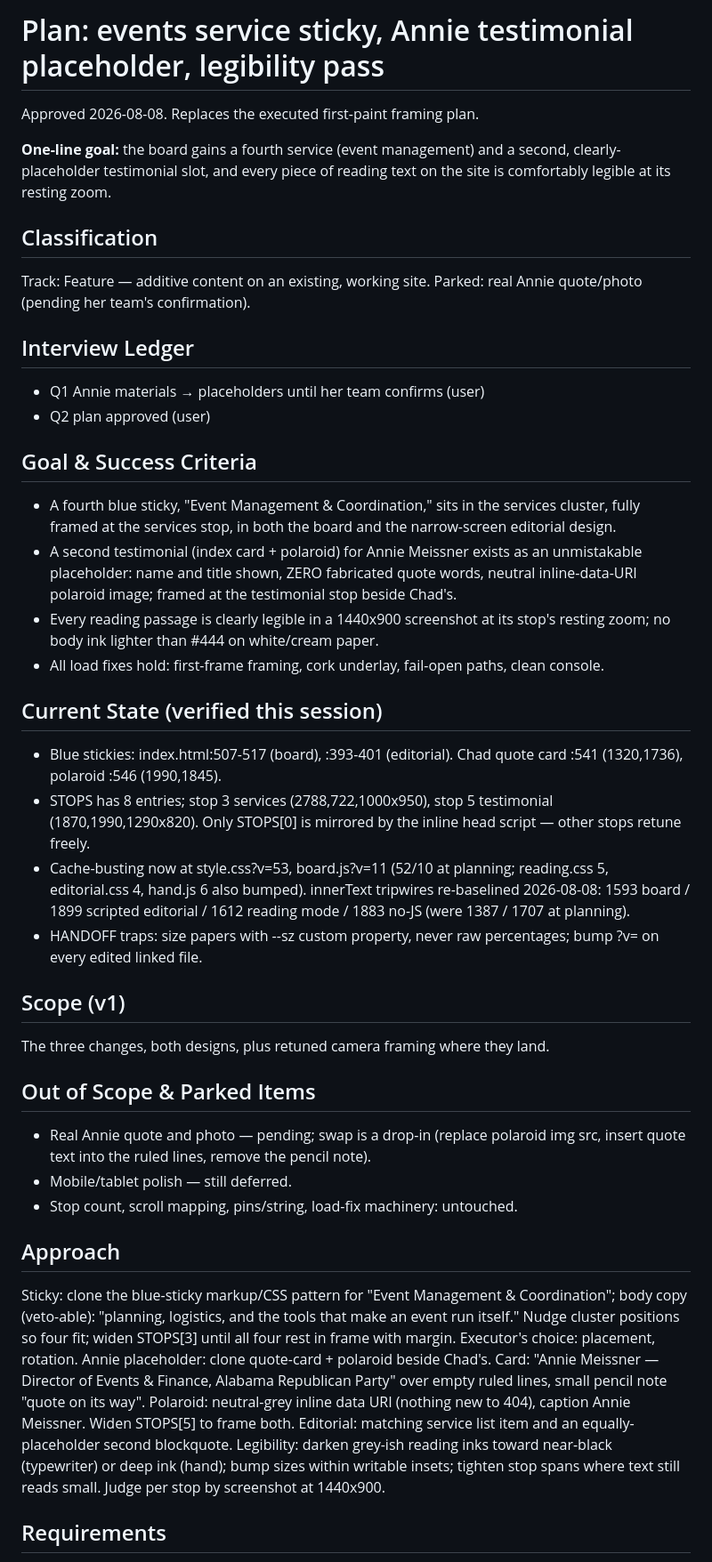
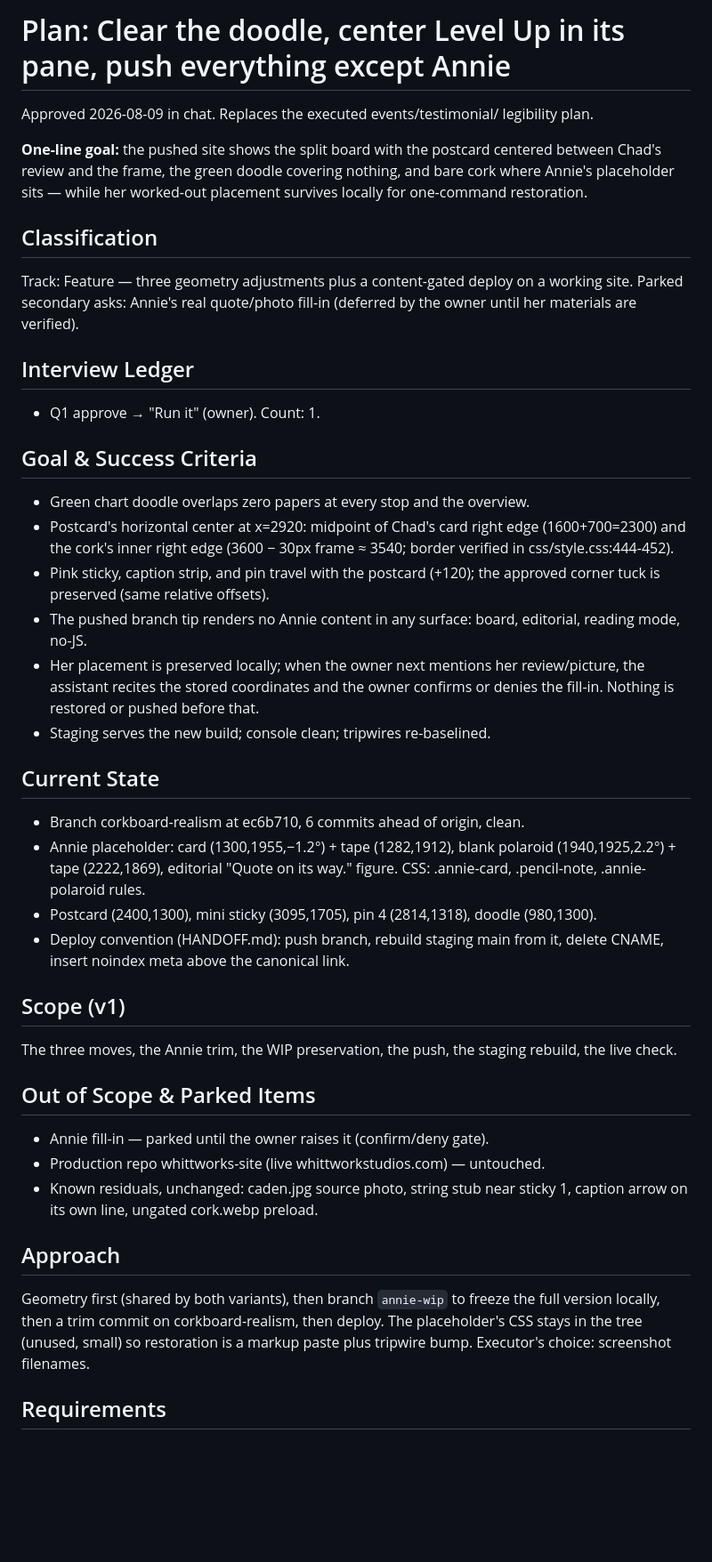
Before and after one commit to notcadenwhitt-stack/whittworks-CorkboardTesting-site, a Markdown page: PLAN.md, the part around one of its changes. Shown at 89% size. Drawn GitHub-style; blank space fills up the shorter version.

Commit message:
Replace the executed events/testimonial plan with the approved center-and-push plan
Co-Authored-By: Claude Fable 5 <noreply@anthropic.com>

```diff
--- a/PLAN.md
+++ b/PLAN.md
@@ -1,68 +1,60 @@
-# Plan: events service sticky, Annie testimonial placeholder, legibility pass
+# Plan: Clear the doodle, center Level Up in its pane, push everything except Annie
 
-Approved 2026-08-08. Replaces the executed first-paint framing plan.
+Approved 2026-08-09 in chat. Replaces the executed events/testimonial/
+legibility plan.
 
-**One-line goal:** the board gains a fourth service (event management) and a
-second, clearly-placeholder testimonial slot, and every piece of reading text
-on the site is comfortably legible at its resting zoom.
+**One-line goal:** the pushed site shows the split board with the postcard
+centered between Chad's review and the frame, the green doodle covering
+nothing, and bare cork where Annie's placeholder sits — while her worked-out
+placement survives locally for one-command restoration.
 
 ## Classification
-Track: Feature — additive content on an existing, working site. Parked:
-real Annie quote/photo (pending her team's confirmation).
+Track: Feature — three geometry adjustments plus a content-gated deploy on a
+working site. Parked secondary asks: Annie's real quote/photo fill-in
+(deferred by the owner until her materials are verified).
 
 ## Interview Ledger
-- Q1 Annie materials → placeholders until her team confirms (user)
-- Q2 plan approved (user)
+- Q1 approve → "Run it" (owner). Count: 1.
 
 ## Goal & Success Criteria
-- A fourth blue sticky, "Event Management & Coordination," sits in the
-  services cluster, fully framed at the services stop, in both the board and
-  the narrow-screen editorial design.
-- A second testimonial (index card + polaroid) for Annie Meissner exists as
-  an unmistakable placeholder: name and title shown, ZERO fabricated quote
-  words, neutral inline-data-URI polaroid image; framed at the testimonial
-  stop beside Chad's.
-- Every reading passage is clearly legible in a 1440x900 screenshot at its
-  stop's resting zoom; no body ink lighter than #444 on white/cream paper.
-- All load fixes hold: first-frame framing, cork underlay, fail-open paths,
-  clean console.
+- Green chart doodle overlaps zero papers at every stop and the overview.
+- Postcard's horizontal center at x=2920: midpoint of Chad's card right edge
+  (1600+700=2300) and the cork's inner right edge (3600 − 30px frame ≈ 3540;
+  border verified in css/style.css:444-452).
+- Pink sticky, caption strip, and pin travel with the postcard (+120); the
+  approved corner tuck is preserved (same relative offsets).
+- The pushed branch tip renders no Annie content in any surface: board,
+  editorial, reading mode, no-JS.
+- Her placement is preserved locally; when the owner next mentions her
+  review/picture, the assistant recites the stored coordinates and the owner
+  confirms or denies the fill-in. Nothing is restored or pushed before that.
+- Staging serves the new build; console clean; tripwires re-baselined.
 
-## Current State (verified this session)
-- Blue stickies: index.html:507-517 (board), :393-401 (editorial). Chad quote
-  card :541 (1320,1736), polaroid :546 (1990,1845).
-- STOPS has 8 entries; stop 3 services (2788,722,1000x950), stop 5
-  testimonial (1870,1990,1290x820). Only STOPS[0] is mirrored by the inline
-  head script — other stops retune freely.
-- Cache-busting now at style.css?v=53, board.js?v=11 (52/10 at planning;
-  reading.css 5, editorial.css 4, hand.js 6 also bumped). innerText tripwires
-  re-baselined 2026-08-08: 1593 board / 1899 scripted editorial / 1612 reading
-  mode / 1883 no-JS (were 1387 / 1707 at planning).
-- HANDOFF traps: size papers with --sz custom property, never raw
-  percentages; bump ?v= on every edited linked file.
+## Current State
+- Branch corkboard-realism at ec6b710, 6 commits ahead of origin, clean.
+- Annie placeholder: card (1300,1955,−1.2°) + tape (1282,1912), blank
+  polaroid (1940,1925,2.2°) + tape (2222,1869), editorial "Quote on its
+  way." figure. CSS: .annie-card, .pencil-note, .annie-polaroid rules.
+- Postcard (2400,1300), mini sticky (3095,1705), pin 4 (2814,1318), doodle
+  (980,1300).
+- Deploy convention (HANDOFF.md): push branch, rebuild staging main from it,
+  delete CNAME, insert noindex meta above the canonical link.
 
 ## Scope (v1)
-The three changes, both designs, plus retuned camera framing where they land.
+The three moves, the Annie trim, the WIP preservation, the push, the staging
+rebuild, the live check.
 
 ## Out of Scope & Parked Items
-- Real Annie quote and photo — pending; swap is a drop-in (replace polaroid
-  img src, insert quote text into the ruled lines, remove the pencil note).
-- Mobile/tablet polish — still deferred.
-- Stop count, scroll mapping, pins/string, load-fix machinery: untouched.
+- Annie fill-in — parked until the owner raises it (confirm/deny gate).
+- Production repo whittworks-site (live whittworkstudios.com) — untouched.
+- Known residuals, unchanged: caden.jpg source photo, string stub near
+  sticky 1, caption arrow on its own line, ungated cork.webp preload.
 
 ## Approach
-Sticky: clone the blue-sticky markup/CSS pattern for "Event Management &
-Coordination"; body copy (veto-able): "planning, logistics, and the tools
-that make an event run itself." Nudge cluster positions so four fit; widen
-STOPS[3] until all four rest in frame with margin. Executor's choice:
-placement, rotation.
-Annie placeholder: clone quote-card + polaroid beside Chad's. Card:
-"Annie Meissner — Director of Events & Finance, Alabama Republican Party"
-over empty ruled lines, small pencil note "quote on its way". Polaroid:
-neutral-grey inline data URI (nothing new to 404), caption Annie Meissner.
-Widen STOPS[5] to frame both. Editorial: matching service list item and an
-equally-placeholder second blockquote.
-Legibility: darken grey-ish reading inks toward near-black (typewriter) or
-deep ink (hand); bump sizes within writable insets; tighten stop spans where
-text still reads small. Judge per stop by screenshot at 1440x900.
+Geometry first (shared by both variants), then branch `annie-wip` to freeze
+the full version locally, then a trim commit on corkboard-realism, then
+deploy. The placeholder's CSS stays in the tree (unused, small) so
+restoration is a markup paste plus tripwire bump. Executor's choice:
+screenshot filenames.
 
 ## Requirements
```
Also changed, not shown: other parts of PLAN.md (+69 -59 lines).
